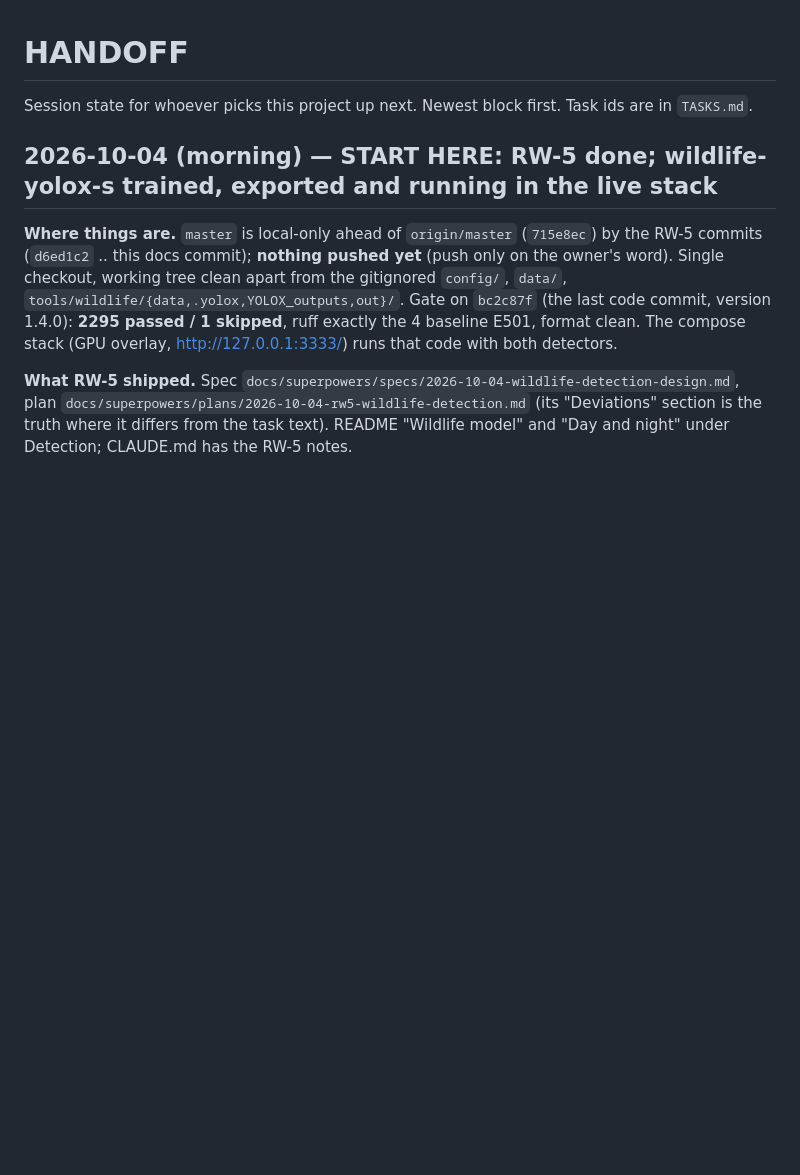
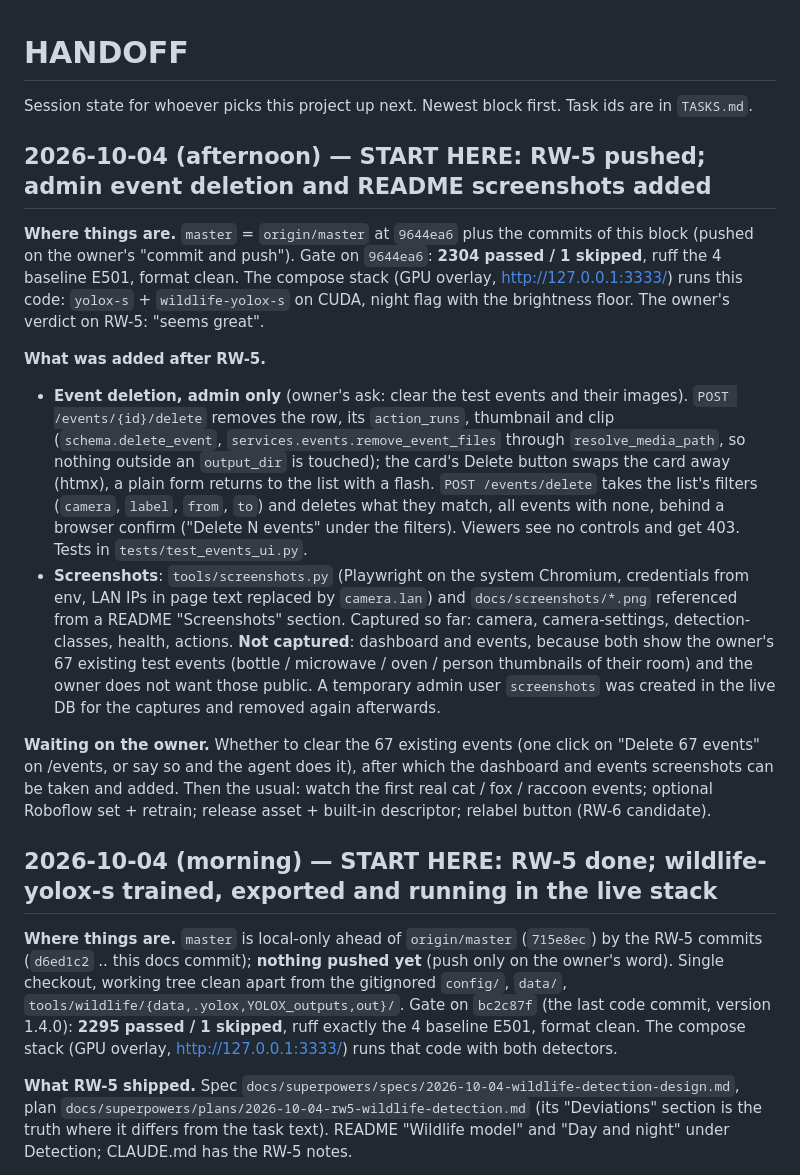
Before and after one commit to Veedubin/RSTP-Warden, a Markdown page: HANDOFF.md, the part around the change. Rendered like a GitHub page; blank space fills up the shorter version.

```diff
--- a/HANDOFF.md
+++ b/HANDOFF.md
@@ -1,6 +1,32 @@
 # HANDOFF
 
 Session state for whoever picks this project up next. Newest block first. Task ids are in `TASKS.md`.
+
+## 2026-10-04 (afternoon) — START HERE: RW-5 pushed; admin event deletion and README screenshots added
+
+**Where things are.** `master` = `origin/master` at `9644ea6` plus the commits of this block (pushed on the owner's
+"commit and push"). Gate on `9644ea6`: **2304 passed / 1 skipped**, ruff the 4 baseline E501, format clean. The
+compose stack (GPU overlay, http://127.0.0.1:3333/) runs this code: `yolox-s` + `wildlife-yolox-s` on CUDA, night
+flag with the brightness floor. The owner's verdict on RW-5: "seems great".
+
+**What was added after RW-5.**
+- **Event deletion, admin only** (owner's ask: clear the test events and their images). `POST /events/{id}/delete`
+  removes the row, its `action_runs`, thumbnail and clip (`schema.delete_event`, `services.events.remove_event_files`
+  through `resolve_media_path`, so nothing outside an `output_dir` is touched); the card's Delete button swaps the
+  card away (htmx), a plain form returns to the list with a flash. `POST /events/delete` takes the list's filters
+  (`camera`, `label`, `from`, `to`) and deletes what they match, all events with none, behind a browser confirm
+  ("Delete N events" under the filters). Viewers see no controls and get 403. Tests in `tests/test_events_ui.py`.
+- **Screenshots**: `tools/screenshots.py` (Playwright on the system Chromium, credentials from env, LAN IPs in
+  page text replaced by `camera.lan`) and `docs/screenshots/*.png` referenced from a README "Screenshots" section.
+  Captured so far: camera, camera-settings, detection-classes, health, actions. **Not captured**: dashboard and
+  events, because both show the owner's 67 existing test events (bottle / microwave / oven / person thumbnails of
+  their room) and the owner does not want those public. A temporary admin user `screenshots` was created in the
+  live DB for the captures and removed again afterwards.
+
+**Waiting on the owner.** Whether to clear the 67 existing events (one click on "Delete 67 events" on /events, or
+say so and the agent does it), after which the dashboard and events screenshots can be taken and added. Then the
+usual: watch the first real cat / fox / raccoon events; optional Roboflow set + retrain; release asset + built-in
+descriptor; relabel button (RW-6 candidate).
 
 ## 2026-10-04 (morning) — START HERE: RW-5 done; wildlife-yolox-s trained, exported and running in the live stack
 
```
Also changed, not shown: README.md (+11 -0 lines), TASKS.md (+7 -0 lines), docs/screenshots/actions.png (added), docs/screenshots/camera-settings.png (added), docs/screenshots/camera.png (added), docs/screenshots/detection-classes.png (added), docs/screenshots/health.png (added), 2 other files.
